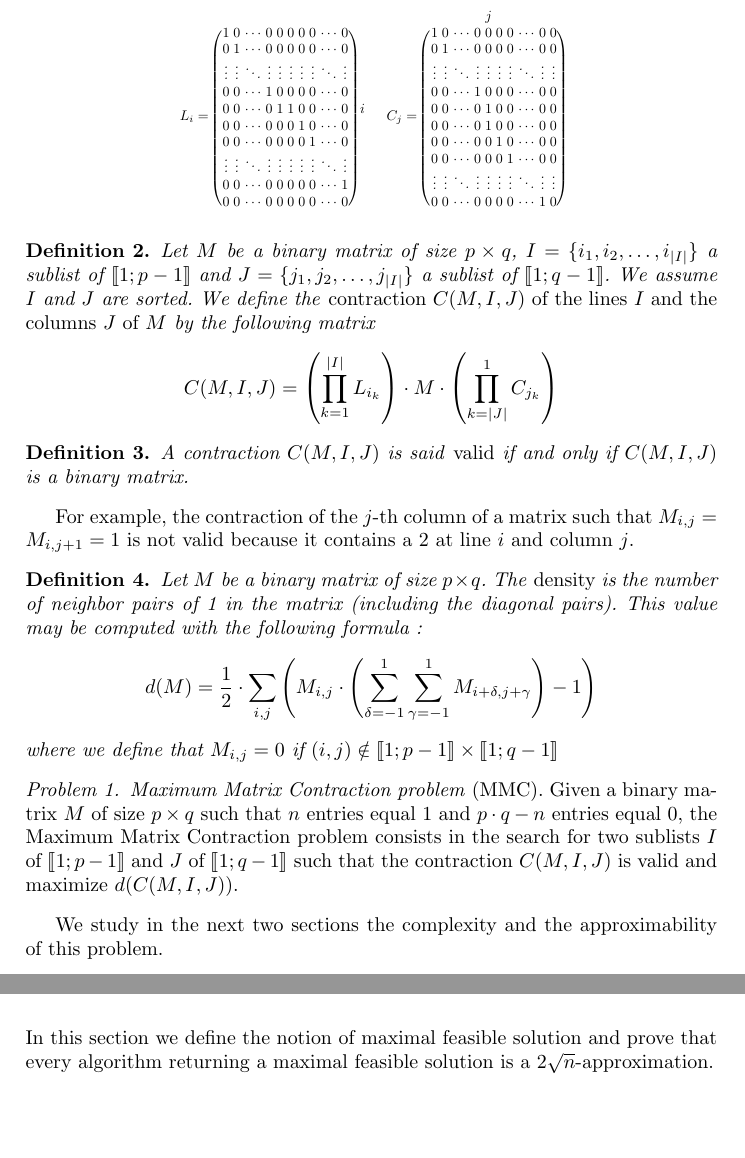
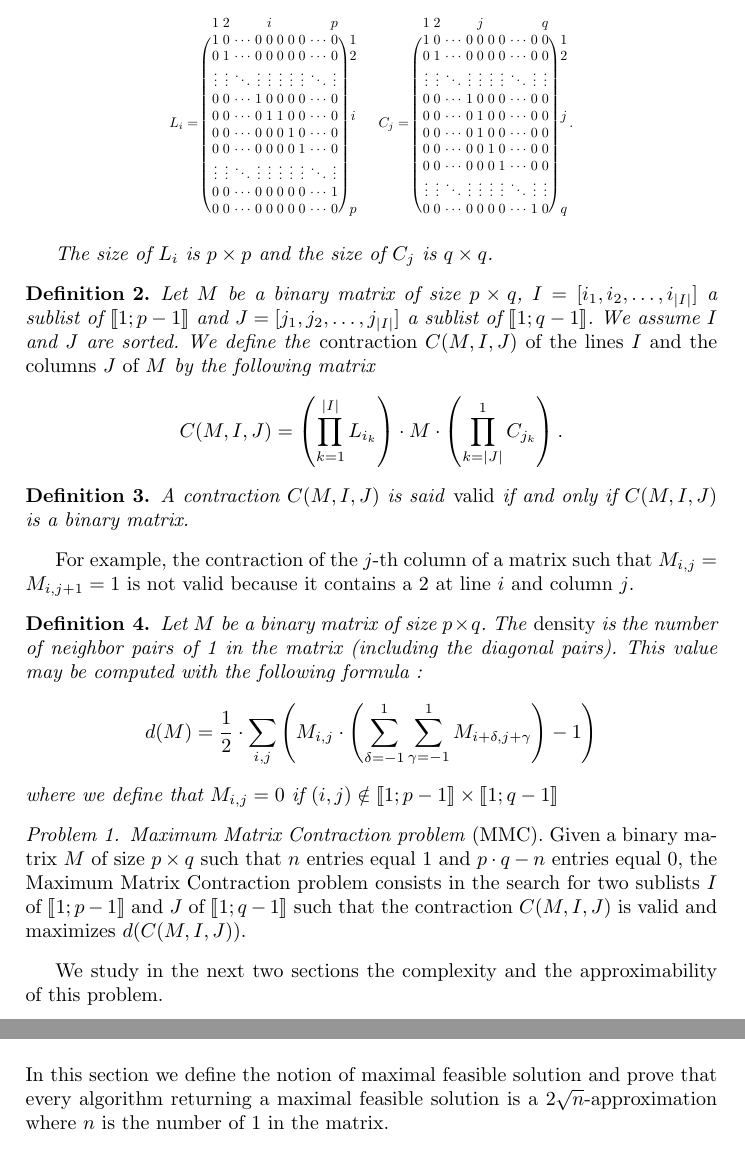
Before and after one commit to mouton5000/maxDenseSubgrid, a LaTeX paper (ISCO-2016.tex, which reads approximability.tex, definition.tex): two parts of pages 3 and 5 of 14 before the commit and two parts of pages 3 and 6 of 15 after it, joined at a grey line, cut at the place of the change, the shorter picture padded with empty space. Compiled offline with pdfLaTeX; a missing bibliography style is replaced by a similar one.

Commit message:
Modifications mineures

```diff
--- a/ISCO-2016.tex
+++ b/ISCO-2016.tex
@@ -24,6 +24,8 @@
 \usepackage{todonotes}
 \usepackage{comment}
 \usepackage{blkarray}
+\usepackage[symbol]{footmisc}
+\usepackage[tableposition=top]{caption}
 
 
 \newcommand{\QQIF}[1] {\State \textbf{if} (#1)}
@@ -65,6 +67,7 @@ ENSTA Paristech
 \renewenvironment{comment}{\begingroup\sffamily\color{red} \itshape}{\endgroup}
 \newcommand{\transpose}[1]{\ensuremath{#1^{\scriptscriptstyle T}}}
 
+\renewcommand{\thefootnote}{\fnsymbol{footnote}}
 
 \begin{document}
 
--- a/approximability.tex
+++ b/approximability.tex
@@ -1,6 +1,6 @@
 \section{Approximability}
 \label{sect:approx}
 
-In this section we define the notion of maximal feasible solution and prove that every algorithm returning a maximal feasible solution is a $2\sqrt{n}$-approximation.
+In this section we define the notion of maximal feasible solution and prove that every algorithm returning a maximal feasible solution is a $2\sqrt{n}$-approximation where $n$ is the number of 1 in the matrix.
 
 \begin{definition}
--- a/definition.tex
+++ b/definition.tex
@@ -8,43 +8,45 @@ Let $M$ be a binary matrix with $p$ lines and $q$ columns. For each $I \in \llbr
 \begin{center}
 \scalebox{0.7}{\mbox{$L_i = \hspace{0.2cm}\begin{blockarray}{ccccccccccccc}
-& & & & & & & & & & &\\
+1 & 2 & & & i & & & & & p && \\
 \begin{block}{(cccccccccc)ccc}
-1      &  0     & \cdots & 0      & 0 & 0 &  0  & 0 & \cdots & 0 &&&\\
-0      &  1     & \cdots & 0      & 0 & 0 &  0  & 0 & \cdots & 0 &&&\\
+1      &  0     & \cdots & 0      & 0 & 0 &  0  & 0 & \cdots & 0 &&& 1 \\
+0      &  1     & \cdots & 0      & 0 & 0 &  0  & 0 & \cdots & 0 &&& 2\\
 \vdots & \vdots & \ddots & \vdots & \vdots & \vdots &  \vdots  & \vdots & \ddots  & \vdots  &&&\\
 0      &   0    &\cdots  & 1      & 0 & 0 &  0  & 0 & \cdots & 0 &&&\\
 0      &   0    &\cdots  & 0      & 1 & 1 &  0  & 0 & \cdots & 0 & && i\\
 0      &   0    &\cdots  & 0      & 0 & 0 &  1  & 0 & \cdots & 0 &&&\\
 0      &   0    &\cdots  & 0      & 0 & 0 &  0  & 1 & \cdots & 0 &&&\\
 \vdots      &   \vdots    &\ddots  & \vdots     & \vdots & \vdots & \vdots & \vdots & \ddots & \vdots  &&&\\
-0      &   0    &\cdots  & 0      & 0 & 0  &  0 & 0 & \cdots & 1 &&&\\
-0      &   0    &\cdots  & 0      & 0 & 0      &   0    & 0      &\cdots  & 0 &&&\\
+0      &   0    &\cdots  & 0      & 0 & 0  &  0 & 0 & \cdots & 1 &&& \\
+0      &   0    &\cdots  & 0      & 0 & 0      &   0    & 0      &\cdots  & 0 &&& p\\
 \end{block}
 \end{blockarray}
 \hspace{0.5cm}
-C_j = \hspace{0.2cm}\begin{blockarray}{ccccccccccc}
- & & & & j & & & & &\\
-\begin{block}{(cccccccccc)c}
-1      &  0     & \cdots & 0      & 0 & 0 &  0  & \cdots & 0 & 0 &\\
-0      &  1     & \cdots & 0      & 0 & 0 &  0  & \cdots & 0 & 0 &\\
-\vdots & \vdots & \ddots & \vdots & \vdots & \vdots &  \vdots  & \ddots & \vdots  & \vdots  &\\
-0      &   0    &\cdots  & 1      & 0 & 0 &  0  & \cdots & 0 & 0 &\\
-0      &   0    &\cdots  & 0      & 1 & 0 &  0  & \cdots & 0 & 0 &\\
-0      &   0    &\cdots  & 0      & 1 & 0 &  0  & \cdots & 0 & 0 &\\
-0      &   0    &\cdots  & 0      & 0 & 1 &  0  & \cdots & 0 & 0 &\\
-0      &   0    &\cdots  & 0      & 0 & 0  &  1 & \cdots & 0 & 0 &\\
-\vdots      &   \vdots    &\ddots  & \vdots     & \vdots & \vdots & \vdots & \ddots & \vdots & \vdots  &\\
-0      &   0    &\cdots  & 0      & 0 & 0      &   0    &\cdots  & 1      & 0 &\\
+C_j = \hspace{0.2cm}\begin{blockarray}{ccccccccccccc}
+1 & 2 & & & j & & & & & q &&\\
+\begin{block}{(cccccccccc)ccc}
+1      &  0     & \cdots & 0      & 0 & 0 &  0  & \cdots & 0 & 0 &&& 1 \\
+0      &  1     & \cdots & 0      & 0 & 0 &  0  & \cdots & 0 & 0 &&& 2\\
+\vdots & \vdots & \ddots & \vdots & \vdots & \vdots &  \vdots  & \ddots & \vdots  & \vdots  &&&\\
+0      &   0    &\cdots  & 1      & 0 & 0 &  0  & \cdots & 0 & 0 &&&\\
+0      &   0    &\cdots  & 0      & 1 & 0 &  0  & \cdots & 0 & 0 &&& j\\
+0      &   0    &\cdots  & 0      & 1 & 0 &  0  & \cdots & 0 & 0 &&&\\
+0      &   0    &\cdots  & 0      & 0 & 1 &  0  & \cdots & 0 & 0 &&&\\
+0      &   0    &\cdots  & 0      & 0 & 0  &  1 & \cdots & 0 & 0 &&&\\
+\vdots      &   \vdots    &\ddots  & \vdots     & \vdots & \vdots & \vdots & \ddots & \vdots & \vdots  &&&\\
+0      &   0    &\cdots  & 0      & 0 & 0      &   0    &\cdots  & 1      & 0 &&& q \\
 \end{block}
-\end{blockarray}
+\end{blockarray}.
 $}}
 \end{center}
+
+The size of $L_i$ is $p \times p$ and the size of $C_j$ is $q \times q$.
 \end{definition}
 
 \begin{definition}
-Let $M$ be a binary matrix of size $p \times q$, $I = \{i_1, i_2, \dots, i_{|I|}\}$ a sublist of $\llbracket 1;p-1 \rrbracket$ and $J = \{j_1, j_2, \dots, j_{|I|}\}$ a sublist of $\llbracket 1;q-1 \rrbracket$. We assume $I$ and $J$ are sorted. We define the \emph{contraction $C(M,I,J)$ of the lines $I$ and the columns $J$ of $M$} by the following matrix
+Let $M$ be a binary matrix of size $p \times q$, $I = [i_1, i_2, \dots, i_{|I|}]$ a sublist of $\llbracket 1;p-1 \rrbracket$ and $J = [j_1, j_2, \dots, j_{|I|}]$ a sublist of $\llbracket 1;q-1 \rrbracket$. We assume $I$ and $J$ are sorted. We define the \emph{contraction $C(M,I,J)$ of the lines $I$ and the columns $J$ of $M$} by the following matrix
 $$
-C(M,I,J) = \left(\prod\limits_{k = 1}^{|I|} L_{i_k}\right) \cdot M \cdot \left(\prod\limits_{k = |J|}^{1} C_{j_k}\right)
+C(M,I,J) = \left(\prod\limits_{k = 1}^{|I|} L_{i_k}\right) \cdot M \cdot \left(\prod\limits_{k = |J|}^{1} C_{j_k}\right).
 $$
 \end{definition}
 
@@ -64,7 +66,7 @@ For example, the contraction of the $j$-th column of a matrix such that $M_{i,j}
 \end{definition}
 
 \begin{problem}\label{problem1}
-	\emph{Maximum Matrix Contraction problem} (MMC). Given a binary matrix $M$ of size $p \times q$ such that $n$ entries equal 1 and $p \cdot q - n$ entries equal 0, the Maximum Matrix Contraction problem consists in the search for two sublists $I$ of $\llbracket 1;p-1 \rrbracket$ and $J$ of $\llbracket 1;q-1 \rrbracket$ such that the contraction $C(M,I,J)$ is valid and maximize $d(C(M,I,J))$.
+	\emph{Maximum Matrix Contraction problem} (MMC). Given a binary matrix $M$ of size $p \times q$ such that $n$ entries equal 1 and $p \cdot q - n$ entries equal 0, the Maximum Matrix Contraction problem consists in the search for two sublists $I$ of $\llbracket 1;p-1 \rrbracket$ and $J$ of $\llbracket 1;q-1 \rrbracket$ such that the contraction $C(M,I,J)$ is valid and maximizes $d(C(M,I,J))$.
 \end{problem}
 
 We study in the next two sections the complexity and the approximability of this problem.
```
Also changed, not shown: complexity.tex (+1 -1 lines), heuristics.tex (+3 -3 lines), intro.tex (+3 -3 lines), linear_programming.tex (+6 -6 lines), ISCO-2016.tex (2 more changed lines), approximability.tex (4 more changed lines), definition.tex (2 more changed lines).
